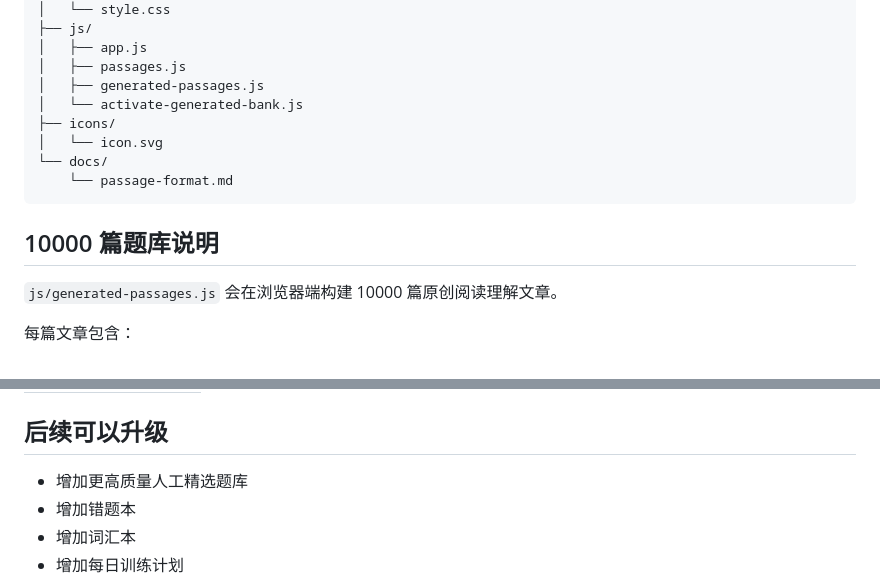
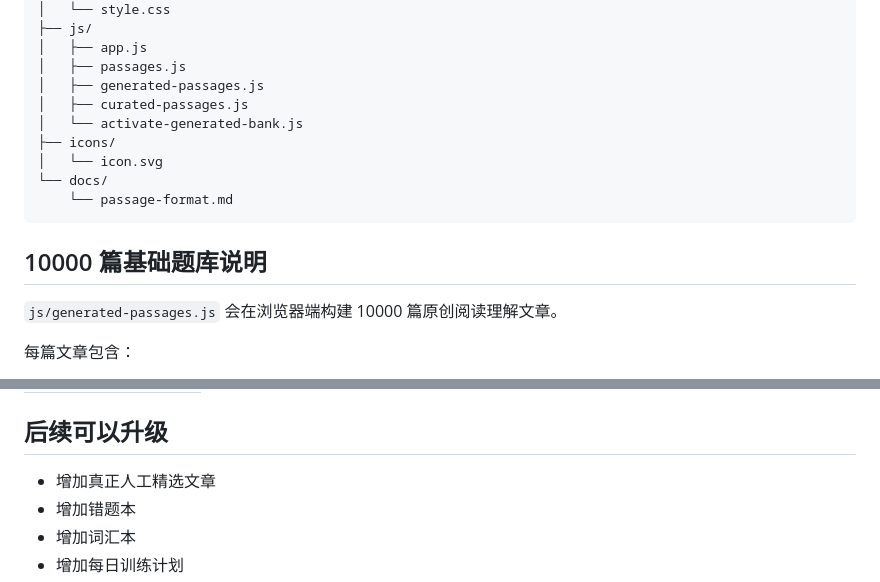
Before and after one commit to GrandpaNiuu/english-reading-trainer, a Markdown page: README.md, 2 parts joined by grey strips. GitHub-like rendering.

````diff
--- a/README.md
+++ b/README.md
@@ -51,6 +54,7 @@ english-reading-trainer/
 │   ├── app.js
 │   ├── passages.js
 │   ├── generated-passages.js
+│   ├── curated-passages.js
 │   └── activate-generated-bank.js
 ├── icons/
 │   └── icon.svg
@@ -58,7 +62,7 @@ english-reading-trainer/
     └── passage-format.md
 ```
 
-## 10000 篇题库说明
+## 10000 篇基础题库说明
 
 `js/generated-passages.js` 会在浏览器端构建 10000 篇原创阅读理解文章。
 
@@ -156,7 +184,7 @@ docs/passage-format.md
 
 ## 后续可以升级
 
-- 增加更高质量人工精选题库
+- 增加真正人工精选文章
 - 增加错题本
 - 增加词汇本
 - 增加每日训练计划
````
Also changed, not shown: other parts of README.md (+32 -5 lines).
